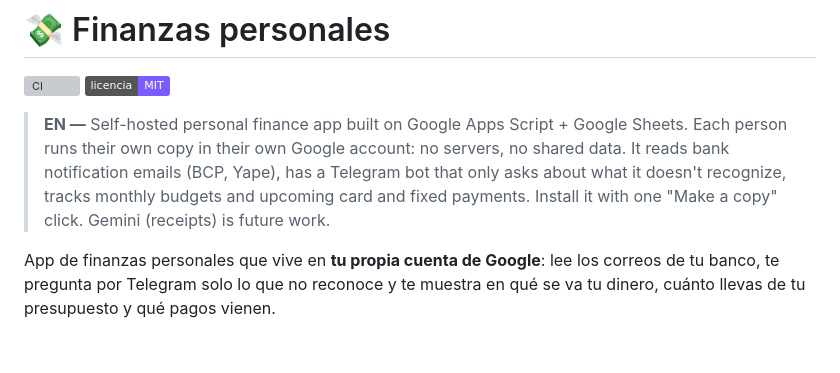
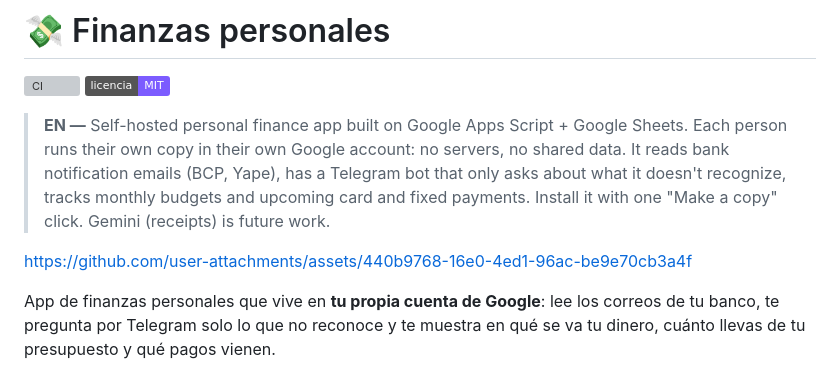
Before and after one commit to BrunoRioja/finanzas-personales, a Markdown page: README.md, the part around the change. Drawn GitHub-style; badges without logos; blank space fills up the shorter version; grey boxes are pictures that could not be loaded.

Commit message:
Update README with GitHub asset link
Added a link to a GitHub asset in the README.

```diff
--- a/README.md
+++ b/README.md
@@ -4,6 +4,8 @@
 ![Licencia MIT](https://img.shields.io/badge/licencia-MIT-7c5cff)
 
 > **EN —** Self-hosted personal finance app built on Google Apps Script + Google Sheets. Each person runs their own copy in their own Google account: no servers, no shared data. It reads bank notification emails (BCP, Yape), has a Telegram bot that only asks about what it doesn't recognize, tracks monthly budgets and upcoming card and fixed payments. Install it with one "Make a copy" click. Gemini (receipts) is future work.
+
+https://github.com/user-attachments/assets/440b9768-16e0-4ed1-96ac-be9e70cb3a4f
 
 App de finanzas personales que vive en **tu propia cuenta de Google**: lee los correos de tu banco, te pregunta por Telegram solo lo que no reconoce y te muestra en qué se va tu dinero, cuánto llevas de tu presupuesto y qué pagos vienen.
 
```
